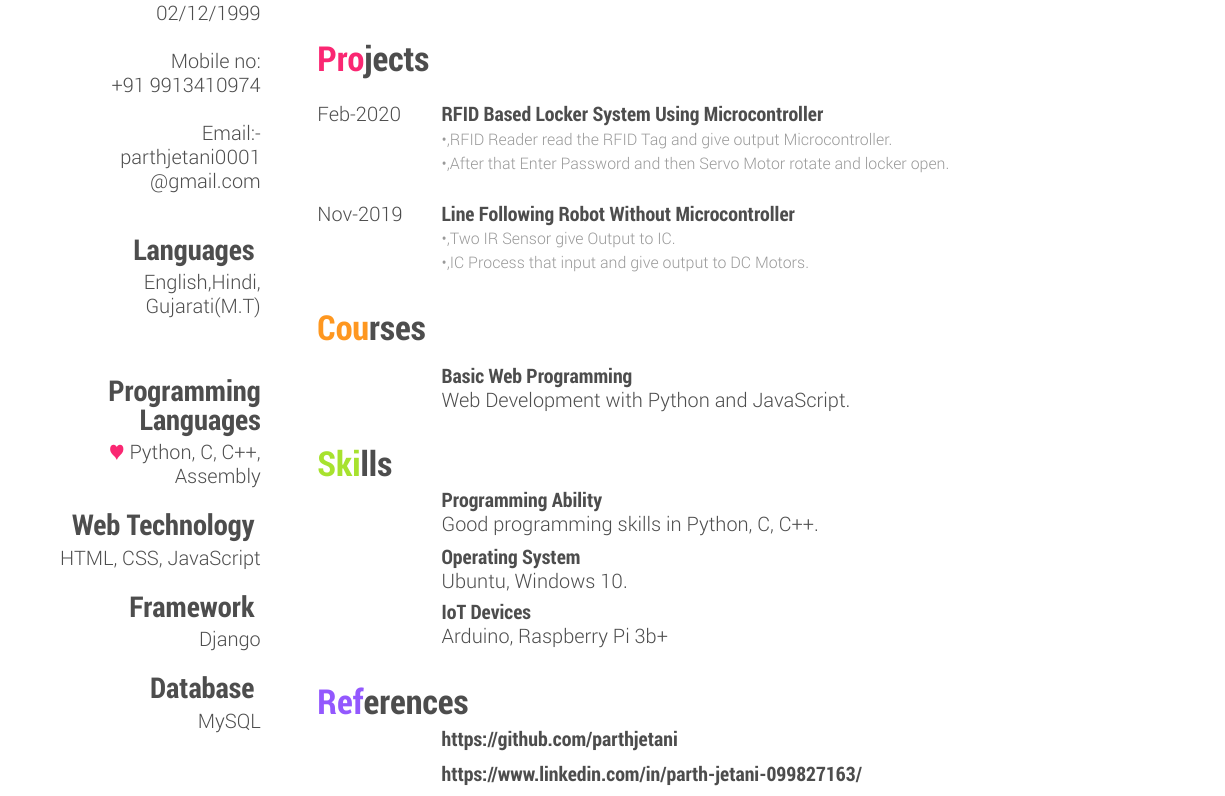
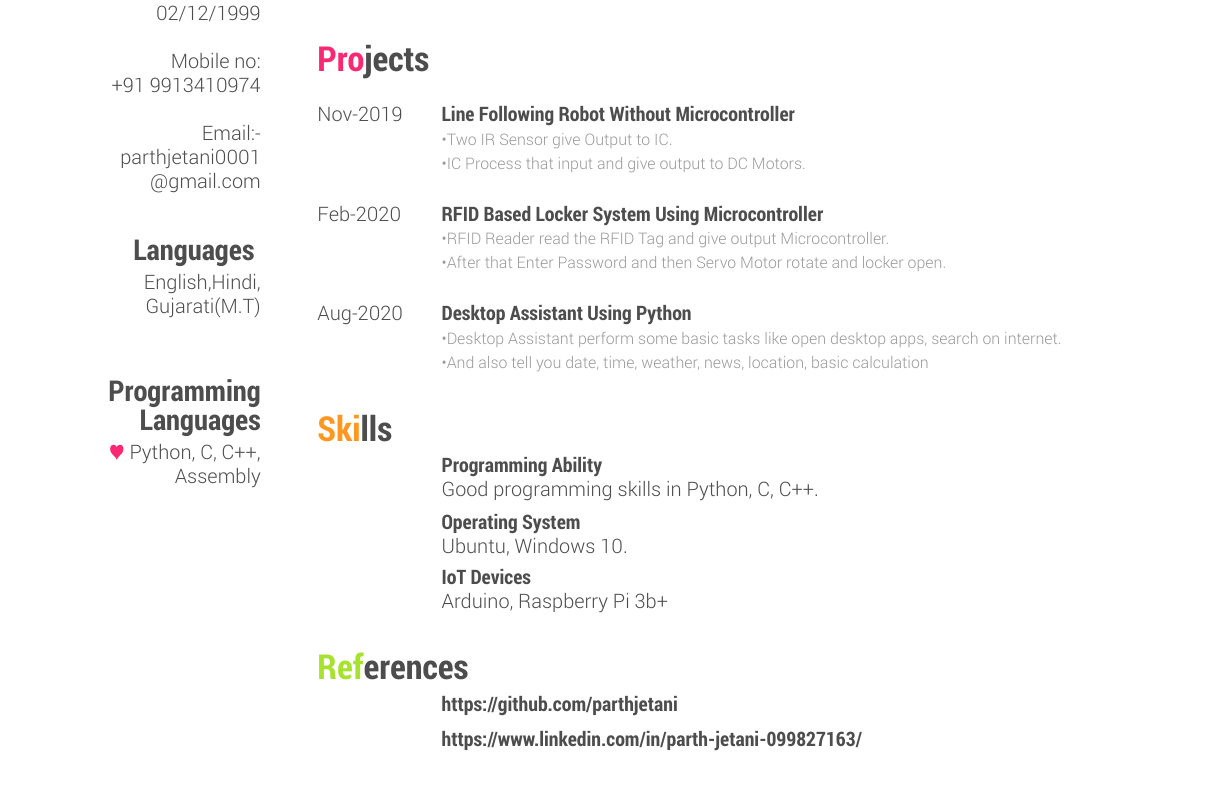
Before and after one commit to parthjetani/Resume, a LaTeX CV (main.tex): part of the page, cut so that both start at the same text. The pictures show the PDF file Resume.pdf that the author committed with the source.

Commit message:
Changes is resume

```diff
--- a/main.tex
+++ b/main.tex
@@ -42,12 +42,6 @@ Gujarati(M.T)
    Languages}
 {\vspace{0.1cm}}{\color{red} $\varheartsuit$} Python, C, C++,
 Assembly
-\section{Web Technology }
-{\vspace{0.1cm}}HTML, CSS, JavaScript
-\section{Framework }
-{\vspace{0.1cm}}Django
-\section{Database }
-{\vspace{0.1cm}}MySQL
 \end{aside}
 
 
@@ -99,3 +91,4 @@ Assembly
+{\newline\textbullet Two IR Sensor give Output to IC.\newline\textbullet IC Process that input and give output to DC Motors.}
 {\vspace{-0.3cm}}
 \end{entrylist}
 
@@ -103,9 +96,19 @@ Assembly
 \begin{entrylist}
 %------------------------------------------------
 \entry
-{Nov-2019}
-{Line Following Robot Without Microcontroller }
-{\newline\textbullet,Two IR Sensor give Output to IC.\newline\textbullet,IC Process that input and give output to DC Motors.}
+{Feb-2020}
+{RFID Based Locker System Using Microcontroller}
+{\newline\textbullet RFID Reader read the RFID Tag and give output Microcontroller.\newline\textbullet After that Enter Password and then Servo Motor rotate and locker open.}
+{\vspace{-0.3cm}}
+\end{entrylist}
+
+
+\begin{entrylist}
+%------------------------------------------------
+\entry
+{Aug-2020}
+{Desktop Assistant Using Python}
+{\newline\textbullet Desktop Assistant perform some basic tasks like open desktop apps, search on internet.\newline\textbullet And also tell you date, time, weather, news, location, basic calculation}
 {\vspace{-0.3cm}}
 \end{entrylist}
 
@@ -114,25 +117,6 @@ Assembly
 %----------------------------------------------------------------------------------------
 %	INTERESTS SECTION
 %----------------------------------------------------------------------
-
-\section{Courses}
-
-\begin{entrylist}
-%------------------------------------------------
-
-\entry
-  {}
-  {Basic Web Programming}
-  {}
-  {\jobtitle{}Web Development with Python and JavaScript. }
-
-
-\end{entrylist}\
-
-
-
-
-
 
 %----------------------------------------------------------------------------------------
 %	SKILLS SECTION
```
Also changed, not shown: Resume.pdf, main.tex (6 more changed lines).
